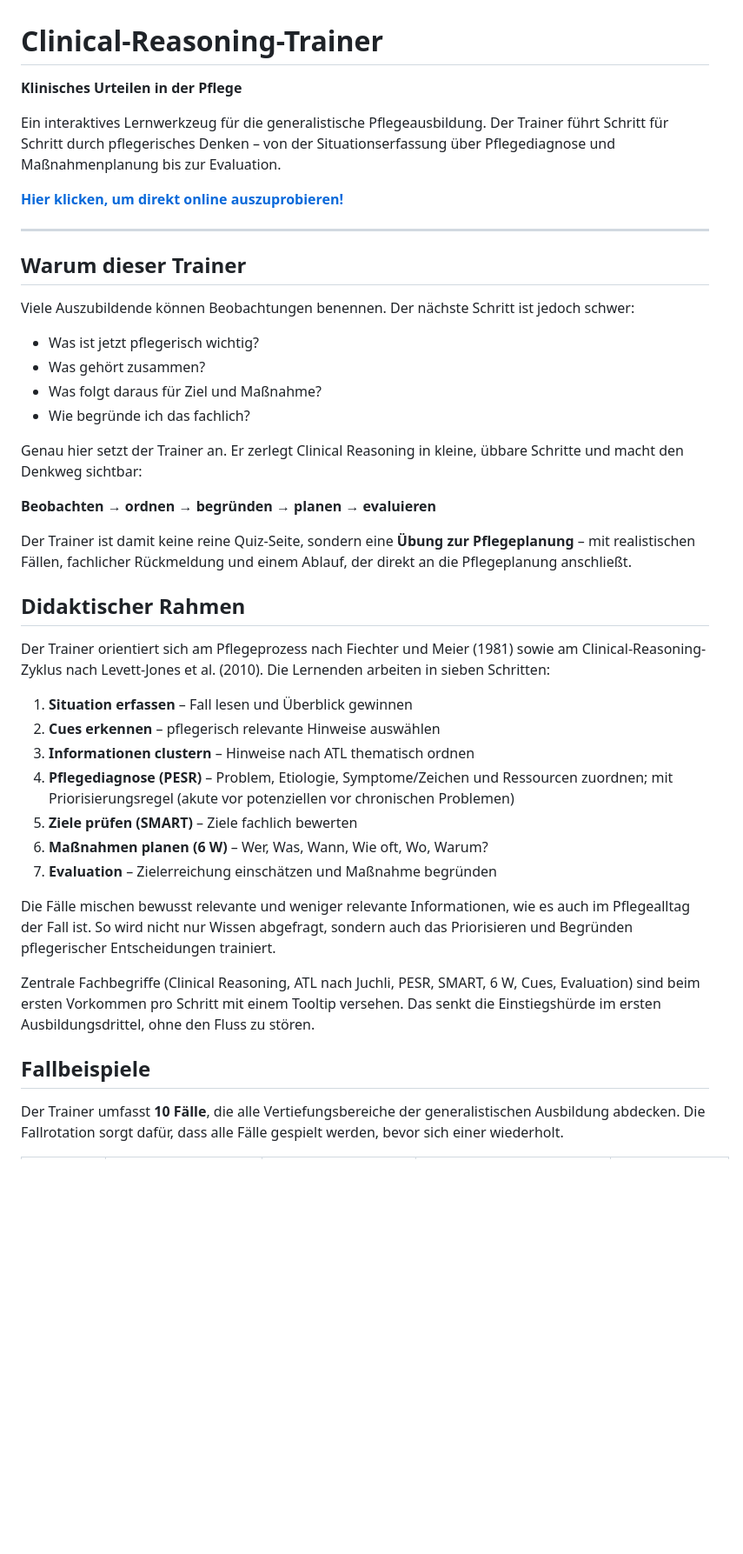
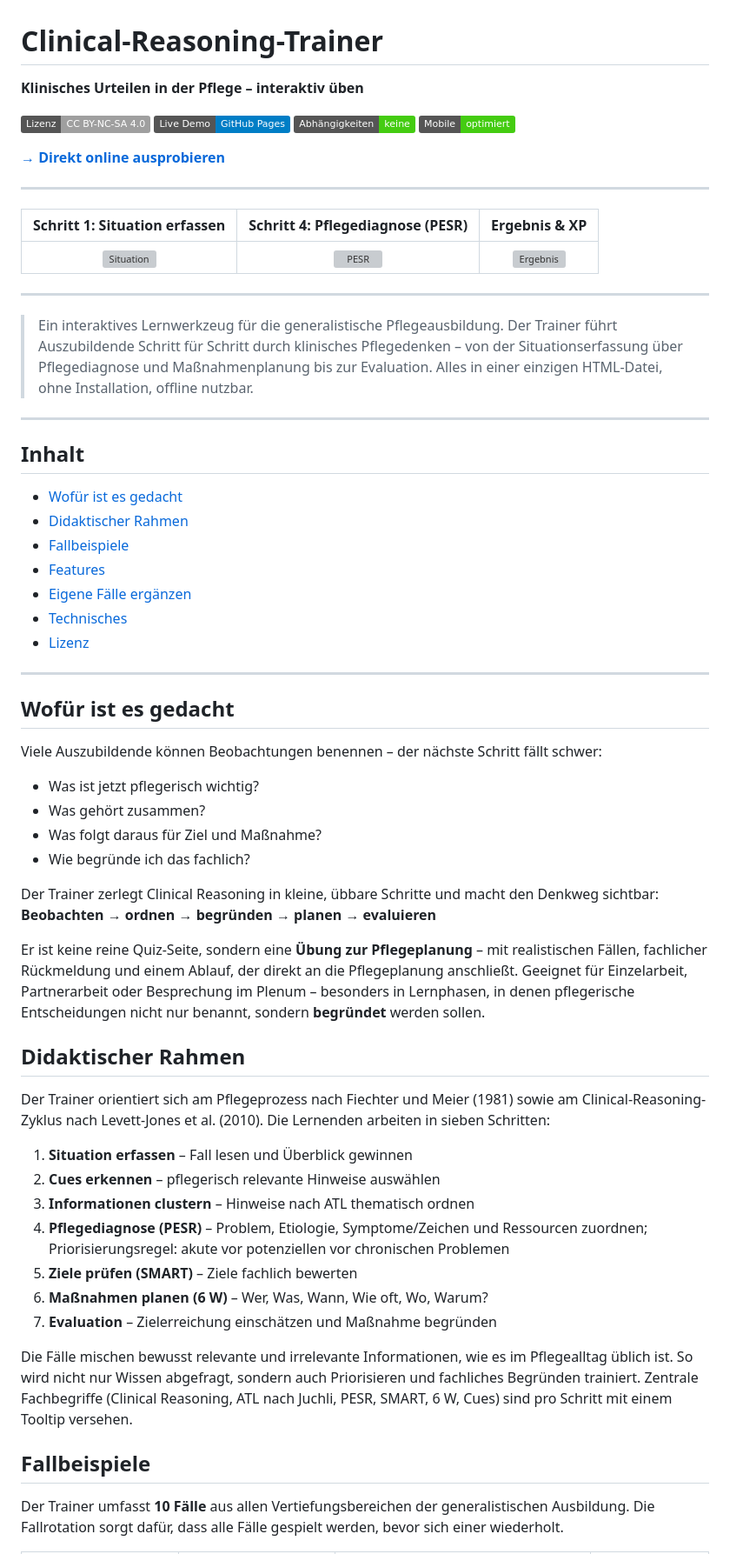
Before and after one commit to FlorianLoyns/clinical-reasoning-trainer, a Markdown page: README.md, the part around one of its changes. Shown at 87% size. Drawn GitHub-style; badges without logos; blank space fills up the shorter version; grey boxes are pictures that could not be loaded.

```diff
--- a/README.md
+++ b/README.md
@@ -1,28 +1,50 @@
 # Clinical-Reasoning-Trainer
 
-**Klinisches Urteilen in der Pflege**
+**Klinisches Urteilen in der Pflege – interaktiv üben**
 
-Ein interaktives Lernwerkzeug für die generalistische Pflegeausbildung. Der Trainer führt Schritt für Schritt durch pflegerisches Denken – von der Situationserfassung über Pflegediagnose und Maßnahmenplanung bis zur Evaluation.
+[![Lizenz: CC BY-NC-SA 4.0](https://img.shields.io/badge/Lizenz-CC%20BY--NC--SA%204.0-lightgrey.svg)](https://creativecommons.org/licenses/by-nc-sa/4.0/deed.de)
+[![Live Demo](https://img.shields.io/badge/Live%20Demo-GitHub%20Pages-blue)](https://florianloyns.github.io/clinical-reasoning-trainer/index.html)
+![Keine Abhängigkeiten](https://img.shields.io/badge/Abh%C3%A4ngigkeiten-keine-brightgreen)
+![Mobile](https://img.shields.io/badge/Mobile-optimiert-brightgreen)
 
-**[Hier klicken, um direkt online auszuprobieren!](https://florianloyns.github.io/clinical-reasoning-trainer/index.html)**
+**[→ Direkt online ausprobieren](https://florianloyns.github.io/clinical-reasoning-trainer/index.html)**
 
 ---
 
-## Warum dieser Trainer
+| Schritt 1: Situation erfassen | Schritt 4: Pflegediagnose (PESR) | Ergebnis & XP |
+|:---:|:---:|:---:|
+| ![Situation](docs/screenshot-situation.png) | ![PESR](docs/screenshot-pesr.png) | ![Ergebnis](docs/screenshot-ergebnis.png) |
 
-Viele Auszubildende können Beobachtungen benennen. Der nächste Schritt ist jedoch schwer:
+---
+
+> Ein interaktives Lernwerkzeug für die generalistische Pflegeausbildung. Der Trainer führt Auszubildende Schritt für Schritt durch klinisches Pflegedenken – von der Situationserfassung über Pflegediagnose und Maßnahmenplanung bis zur Evaluation. Alles in einer einzigen HTML-Datei, ohne Installation, offline nutzbar.
+
+---
+
+## Inhalt
+
+- [Wofür ist es gedacht](#wofür-ist-es-gedacht)
+- [Didaktischer Rahmen](#didaktischer-rahmen)
+- [Fallbeispiele](#fallbeispiele)
+- [Features](#features)
+- [Eigene Fälle ergänzen](#eigene-fälle-ergänzen)
+- [Technisches](#technisches)
+- [Lizenz](#lizenz)
+
+---
+
+## Wofür ist es gedacht
+
+Viele Auszubildende können Beobachtungen benennen – der nächste Schritt fällt schwer:
 
 - Was ist jetzt pflegerisch wichtig?
 - Was gehört zusammen?
 - Was folgt daraus für Ziel und Maßnahme?
 - Wie begründe ich das fachlich?
 
-Genau hier setzt der Trainer an.
-Er zerlegt Clinical Reasoning in kleine, übbare Schritte und macht den Denkweg sichtbar:
+Der Trainer zerlegt Clinical Reasoning in kleine, übbare Schritte und macht den Denkweg sichtbar: **Beobachten → ordnen → begründen → planen → evaluieren**
 
-**Beobachten → ordnen → begründen → planen → evaluieren**
-
-Der Trainer ist damit keine reine Quiz-Seite, sondern eine **Übung zur Pflegeplanung** – mit realistischen Fällen, fachlicher Rückmeldung und einem Ablauf, der direkt an die Pflegeplanung anschließt.
+Er ist keine reine Quiz-Seite, sondern eine **Übung zur Pflegeplanung** – mit realistischen Fällen, fachlicher Rückmeldung und einem Ablauf, der direkt an die Pflegeplanung anschließt. Geeignet für Einzelarbeit, Partnerarbeit oder Besprechung im Plenum – besonders in Lernphasen, in denen pflegerische Entscheidungen nicht nur benannt, sondern **begründet** werden sollen.
 
 
 ## Didaktischer Rahmen
@@ -32,17 +54,15 @@ Der Trainer orientiert sich am Pflegeprozess nach Fiechter und Meier (1981) sowi
 1. **Situation erfassen** – Fall lesen und Überblick gewinnen
 2. **Cues erkennen** – pflegerisch relevante Hinweise auswählen
 3. **Informationen clustern** – Hinweise nach ATL thematisch ordnen
-4. **Pflegediagnose (PESR)** – Problem, Etiologie, Symptome/Zeichen und Ressourcen zuordnen; mit Priorisierungsregel (akute vor potenziellen vor chronischen Problemen)
+4. **Pflegediagnose (PESR)** – Problem, Etiologie, Symptome/Zeichen und Ressourcen zuordnen; Priorisierungsregel: akute vor potenziellen vor chronischen Problemen
 5. **Ziele prüfen (SMART)** – Ziele fachlich bewerten
 6. **Maßnahmen planen (6 W)** – Wer, Was, Wann, Wie oft, Wo, Warum?
 7. **Evaluation** – Zielerreichung einschätzen und Maßnahme begründen
 
-Die Fälle mischen bewusst relevante und weniger relevante Informationen, wie es auch im Pflegealltag der Fall ist. So wird nicht nur Wissen abgefragt, sondern auch das Priorisieren und Begründen pflegerischer Entscheidungen trainiert.
-
-Zentrale Fachbegriffe (Clinical Reasoning, ATL nach Juchli, PESR, SMART, 6 W, Cues, Evaluation) sind beim ersten Vorkommen pro Schritt mit einem Tooltip versehen. Das senkt die Einstiegshürde im ersten Ausbildungsdrittel, ohne den Fluss zu stören.
+Die Fälle mischen bewusst relevante und irrelevante Informationen, wie es im Pflegealltag üblich ist. So wird nicht nur Wissen abgefragt, sondern auch Priorisieren und fachliches Begründen trainiert. Zentrale Fachbegriffe (Clinical Reasoning, ATL nach Juchli, PESR, SMART, 6 W, Cues) sind pro Schritt mit einem Tooltip versehen.
 
 
 ## Fallbeispiele
 
-Der Trainer umfasst **10 Fälle**, die alle Vertiefungsbereiche der generalistischen Ausbildung abdecken. Die Fallrotation sorgt dafür, dass alle Fälle gespielt werden, bevor sich einer wiederholt.
+Der Trainer umfasst **10 Fälle** aus allen Vertiefungsbereichen der generalistischen Ausbildung. Die Fallrotation sorgt dafür, dass alle Fälle gespielt werden, bevor sich einer wiederholt.
 
```
Also changed, not shown: other parts of README.md (+26 -45 lines).
